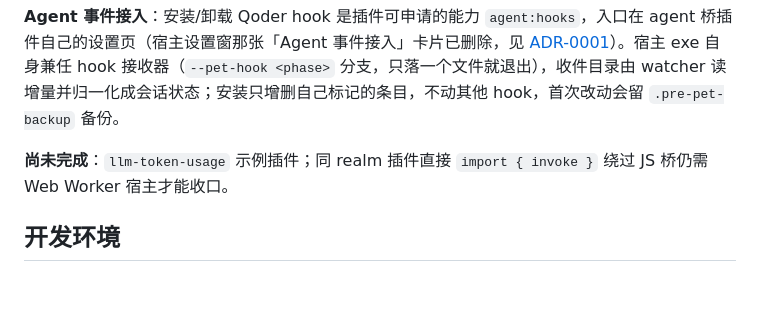
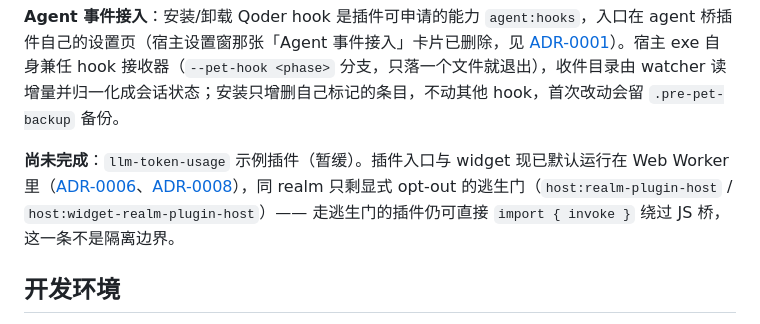
Before and after one commit to beichenhaoyu/desktop-pet, a Markdown page: README.md, the part around the change. Drawn GitHub-style; blank space fills up the shorter version.

Commit message:
docs(readme): 同 realm 绕过那句改成现状——Worker 已是默认宿主，只剩显式 opt-out 逃生门

```diff
--- a/README.md
+++ b/README.md
@@ -51,7 +51,7 @@ Tauri 2 + TypeScript/Vite 实现的桌面宠物框架：宠物本体只提供窗
 
 **Agent 事件接入**：安装/卸载 Qoder hook 是插件可申请的能力 `agent:hooks`，入口在 agent 桥插件自己的设置页（宿主设置窗那张「Agent 事件接入」卡片已删除，见 [ADR-0001](docs/adr/0001-agent-hooks-capability-in-plugin-page.md)）。宿主 exe 自身兼任 hook 接收器（`--pet-hook <phase>` 分支，只落一个文件就退出），收件目录由 watcher 读增量并归一化成会话状态；安装只增删自己标记的条目，不动其他 hook，首次改动会留 `.pre-pet-backup` 备份。
 
-**尚未完成**：`llm-token-usage` 示例插件；同 realm 插件直接 `import { invoke }` 绕过 JS 桥仍需 Web Worker 宿主才能收口。
+**尚未完成**：`llm-token-usage` 示例插件（暂缓）。插件入口与 widget 现已默认运行在 Web Worker 里（[ADR-0006](docs/adr/0006-plugin-host-in-web-worker.md)、[ADR-0008](docs/adr/0008-widget-host-in-web-worker-render-commands.md)），同 realm 只剩显式 opt-out 的逃生门（`host:realm-plugin-host` / `host:widget-realm-plugin-host`）—— 走逃生门的插件仍可直接 `import { invoke }` 绕过 JS 桥，这一条不是隔离边界。
 
 ## 开发环境
 
```
